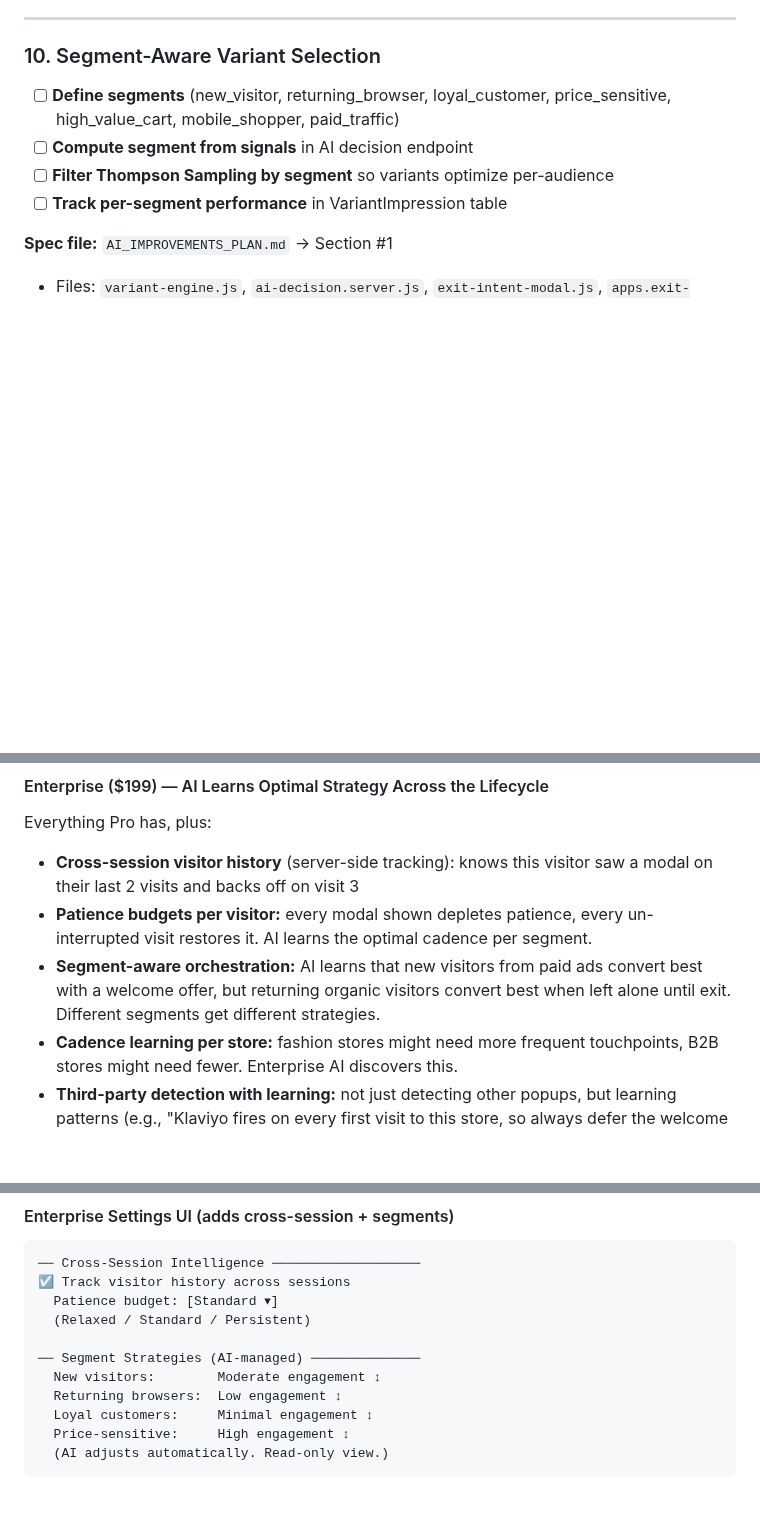
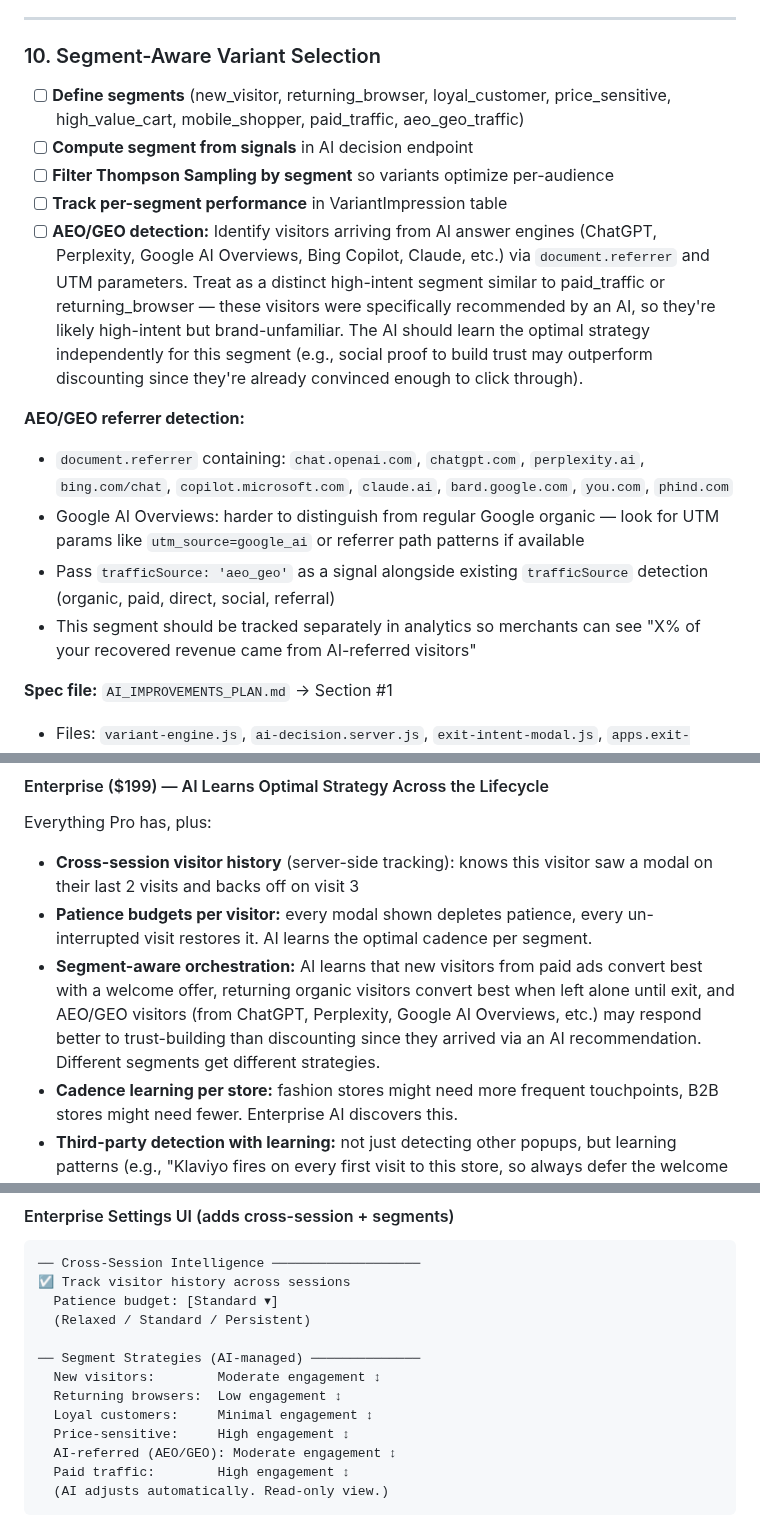
Before and after one commit to tjmajewski/exit-intent-offer-v2, a Markdown page: FEATURE_QUEUE.md, 3 parts joined by grey strips. Rendered like a GitHub page; blank space fills up the shorter version.

Commit message:
Add AEO/GEO traffic as distinct AI segment throughout queue doc
Visitors from AI answer engines (ChatGPT, Perplexity, Google AI
Overviews, Bing Copilot, etc.) are high-intent but brand-unfamiliar.
Added referrer detection spec, segment definition, orchestrator
strategy notes, and Enterprise settings display.

https://claude.ai/code/session_01Ctxkja1Eqpn2Xav1JffECV

````diff
--- a/FEATURE_QUEUE.md
+++ b/FEATURE_QUEUE.md
@@ -177,10 +177,17 @@
 ---
 
 ### 10. Segment-Aware Variant Selection
-- [ ] **Define segments** (new_visitor, returning_browser, loyal_customer, price_sensitive, high_value_cart, mobile_shopper, paid_traffic)
+- [ ] **Define segments** (new_visitor, returning_browser, loyal_customer, price_sensitive, high_value_cart, mobile_shopper, paid_traffic, aeo_geo_traffic)
 - [ ] **Compute segment from signals** in AI decision endpoint
 - [ ] **Filter Thompson Sampling by segment** so variants optimize per-audience
 - [ ] **Track per-segment performance** in VariantImpression table
+- [ ] **AEO/GEO detection:** Identify visitors arriving from AI answer engines (ChatGPT, Perplexity, Google AI Overviews, Bing Copilot, Claude, etc.) via `document.referrer` and UTM parameters. Treat as a distinct high-intent segment similar to paid_traffic or returning_browser — these visitors were specifically recommended by an AI, so they're likely high-intent but brand-unfamiliar. The AI should learn the optimal strategy independently for this segment (e.g., social proof to build trust may outperform discounting since they're already convinced enough to click through).
+
+**AEO/GEO referrer detection:**
+- `document.referrer` containing: `chat.openai.com`, `chatgpt.com`, `perplexity.ai`, `bing.com/chat`, `copilot.microsoft.com`, `claude.ai`, `bard.google.com`, `you.com`, `phind.com`
+- Google AI Overviews: harder to distinguish from regular Google organic — look for UTM params like `utm_source=google_ai` or referrer path patterns if available
+- Pass `trafficSource: 'aeo_geo'` as a signal alongside existing `trafficSource` detection (organic, paid, direct, social, referral)
+- This segment should be tracked separately in analytics so merchants can see "X% of your recovered revenue came from AI-referred visitors"
 
 **Spec file:** `AI_IMPROVEMENTS_PLAN.md` → Section #1
 - Files: `variant-engine.js`, `ai-decision.server.js`, `exit-intent-modal.js`, `apps.exit-intent.api.ai-decision.jsx`
@@ -440,7 +447,7 @@ Every tier gets the same touchpoints. The tiers separate **how smart the orchest
 Everything Pro has, plus:
 - **Cross-session visitor history** (server-side tracking): knows this visitor saw a modal on their last 2 visits and backs off on visit 3
 - **Patience budgets per visitor:** every modal shown depletes patience, every un-interrupted visit restores it. AI learns the optimal cadence per segment.
-- **Segment-aware orchestration:** AI learns that new visitors from paid ads convert best with a welcome offer, but returning organic visitors convert best when left alone until exit. Different segments get different strategies.
+- **Segment-aware orchestration:** AI learns that new visitors from paid ads convert best with a welcome offer, returning organic visitors convert best when left alone until exit, and AEO/GEO visitors (from ChatGPT, Perplexity, Google AI Overviews, etc.) may respond better to trust-building than discounting since they arrived via an AI recommendation. Different segments get different strategies.
 - **Cadence learning per store:** fashion stores might need more frequent touchpoints, B2B stores might need fewer. Enterprise AI discovers this.
 - **Third-party detection with learning:** not just detecting other popups, but learning patterns (e.g., "Klaviyo fires on every first visit to this store, so always defer the welcome offer")
 
@@ -491,6 +498,8 @@ When AI mode is on, enabled touchpoints switch from "Configure" to "AI-Managed"
   Returning browsers:  Low engagement ↕
   Loyal customers:     Minimal engagement ↕
   Price-sensitive:     High engagement ↕
+  AI-referred (AEO/GEO): Moderate engagement ↕
+  Paid traffic:        High engagement ↕
   (AI adjusts automatically. Read-only view.)
 ```
 
````
